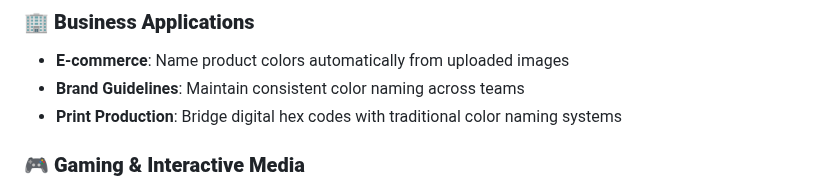
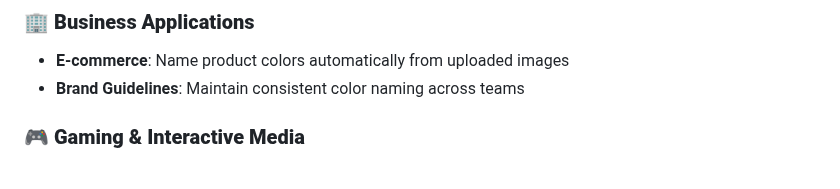
Before and after one commit to meodai/color-name-api, a Markdown page: README.md, the part around the change. Drawn GitHub-style.

```diff
--- a/README.md
+++ b/README.md
@@ -46,7 +46,6 @@ This API solves real-world problems across various domains:
 
 - **E-commerce**: Name product colors automatically from uploaded images
 - **Brand Guidelines**: Maintain consistent color naming across teams
-- **Print Production**: Bridge digital hex codes with traditional color naming systems
 
 ### 🎮 **Gaming & Interactive Media**
 
```
